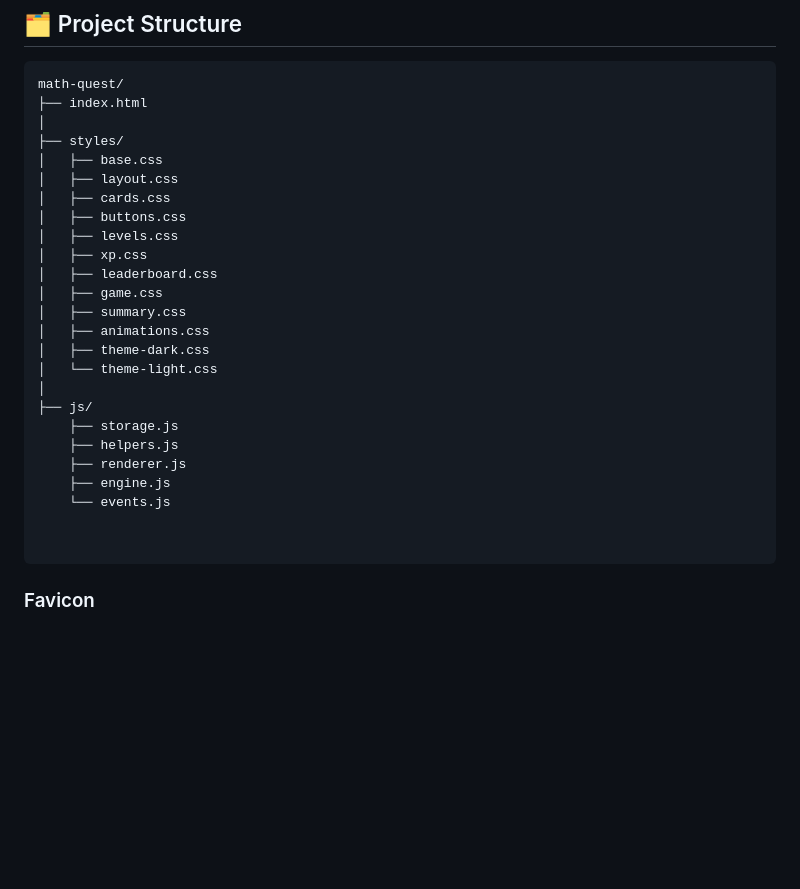
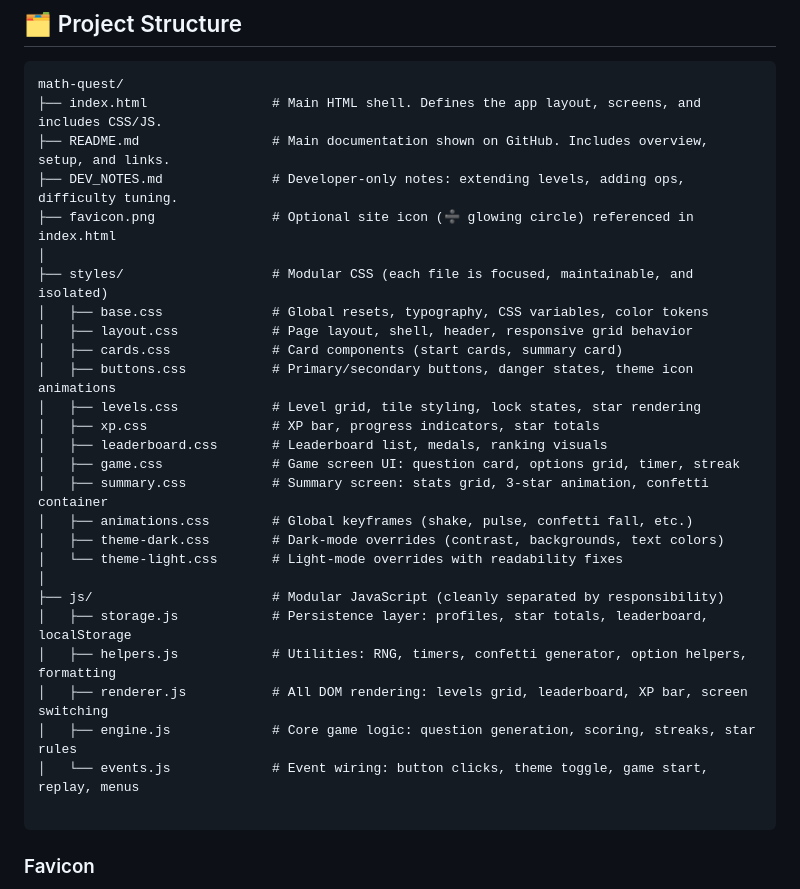
Before and after one commit to MonsterMatt87/math-quest, a Markdown page: README.md, the part around the change. Drawn GitHub-style; blank space fills up the shorter version.

Commit message:
Update README.md
Updated Project Structure

````diff
--- a/README.md
+++ b/README.md
@@ -49,29 +49,31 @@ https://MonsterMatt87.github.io/math-quest/
 
 ```
 math-quest/
-├── index.html
+├── index.html                # Main HTML shell. Defines the app layout, screens, and includes CSS/JS.
+├── README.md                 # Main documentation shown on GitHub. Includes overview, setup, and links.
+├── DEV_NOTES.md              # Developer-only notes: extending levels, adding ops, difficulty tuning.
+├── favicon.png               # Optional site icon (➗ glowing circle) referenced in index.html
 │
-├── styles/
-│   ├── base.css
-│   ├── layout.css
-│   ├── cards.css
-│   ├── buttons.css
-│   ├── levels.css
-│   ├── xp.css
-│   ├── leaderboard.css
-│   ├── game.css
-│   ├── summary.css
-│   ├── animations.css
-│   ├── theme-dark.css
-│   └── theme-light.css
+├── styles/                   # Modular CSS (each file is focused, maintainable, and isolated)
+│   ├── base.css              # Global resets, typography, CSS variables, color tokens
+│   ├── layout.css            # Page layout, shell, header, responsive grid behavior
+│   ├── cards.css             # Card components (start cards, summary card)
+│   ├── buttons.css           # Primary/secondary buttons, danger states, theme icon animations
+│   ├── levels.css            # Level grid, tile styling, lock states, star rendering
+│   ├── xp.css                # XP bar, progress indicators, star totals
+│   ├── leaderboard.css       # Leaderboard list, medals, ranking visuals
+│   ├── game.css              # Game screen UI: question card, options grid, timer, streak
+│   ├── summary.css           # Summary screen: stats grid, 3-star animation, confetti container
+│   ├── animations.css        # Global keyframes (shake, pulse, confetti fall, etc.)
+│   ├── theme-dark.css        # Dark-mode overrides (contrast, backgrounds, text colors)
+│   └── theme-light.css       # Light-mode overrides with readability fixes
 │
-├── js/
-    ├── storage.js
-    ├── helpers.js
-    ├── renderer.js
-    ├── engine.js
-    └── events.js
-
+├── js/                       # Modular JavaScript (cleanly separated by responsibility)
+│   ├── storage.js            # Persistence layer: profiles, star totals, leaderboard, localStorage
+│   ├── helpers.js            # Utilities: RNG, timers, confetti generator, option helpers, formatting
+│   ├── renderer.js           # All DOM rendering: levels grid, leaderboard, XP bar, screen switching
+│   ├── engine.js             # Core game logic: question generation, scoring, streaks, star rules
+│   └── events.js             # Event wiring: button clicks, theme toggle, game start, replay, menus
 
 ```
 
````
